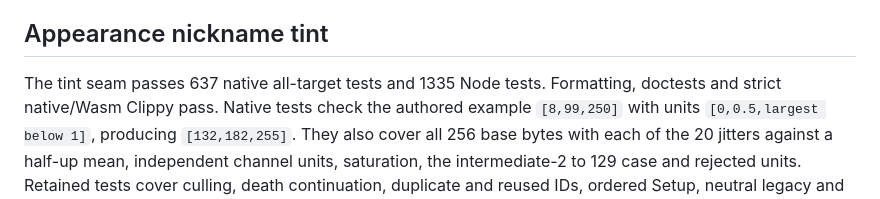
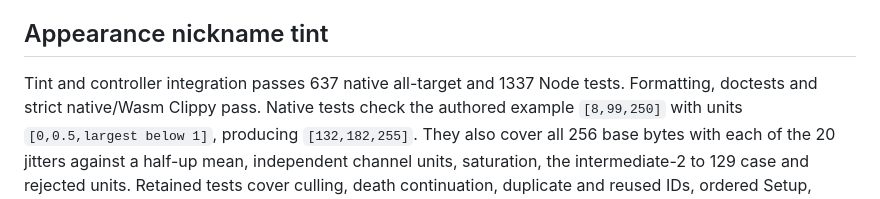
Before and after one commit to NikitaMGrimm/slither-client, a Markdown page: docs/verification.md, the part around the change. Rendered like a GitHub page.

Commit message:
docs: align tint verification with integrated test count

```diff
--- a/docs/verification.md
+++ b/docs/verification.md
@@ -398,7 +398,8 @@ digit policy, actual profile HTTP, browser or server acceptance.
 
 ## Appearance nickname tint
 
-The tint seam passes 637 native all-target tests and 1335 Node tests. Formatting,
+Tint and controller integration passes 637 native all-target and 1337 Node tests.
+Formatting,
 doctests and strict native/Wasm Clippy pass. Native tests check the authored
 example `[8,99,250]` with units `[0,0.5,largest below 1]`, producing
 `[132,182,255]`. They also cover all 256 base bytes with each of the 20 jitters
```
